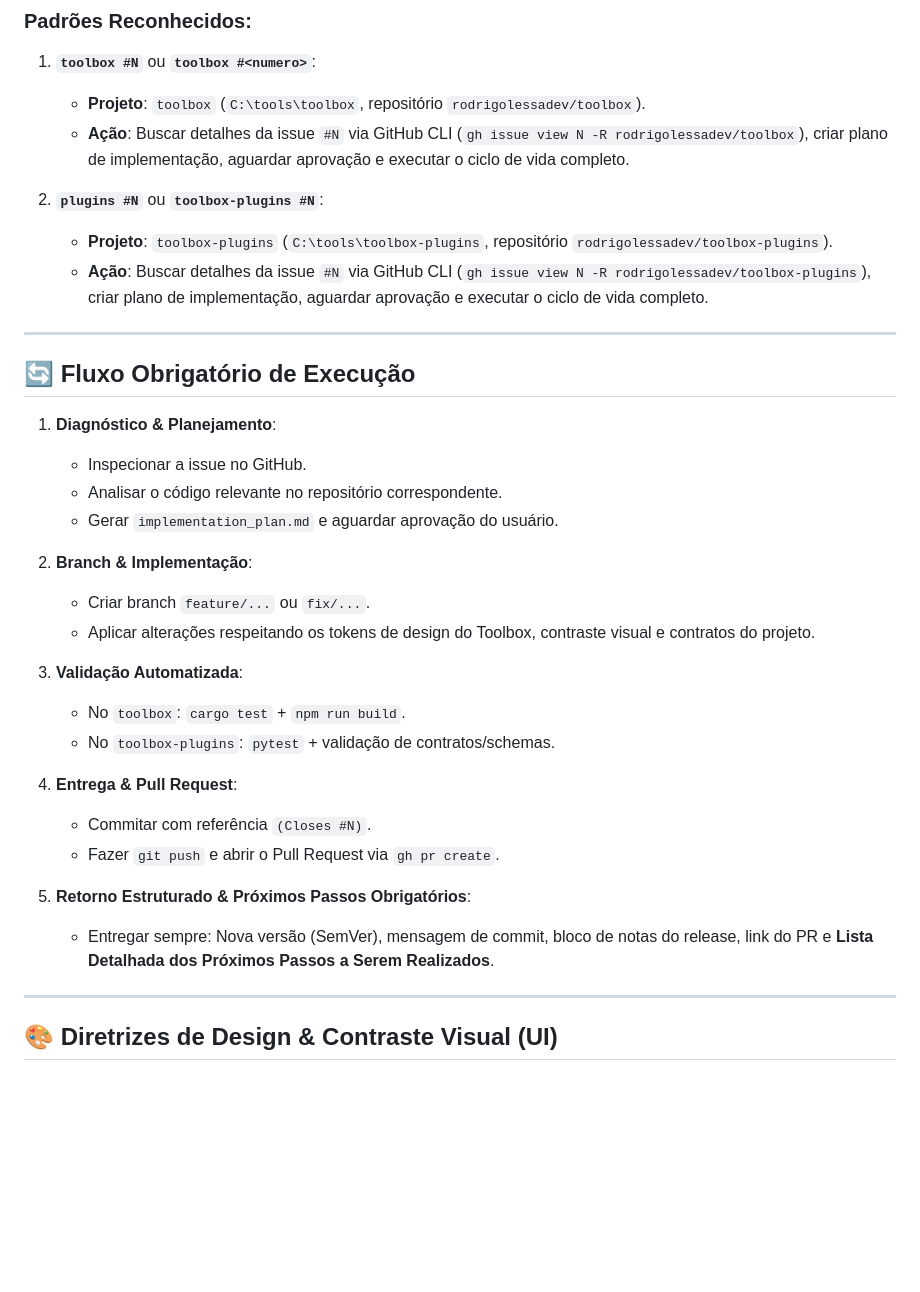
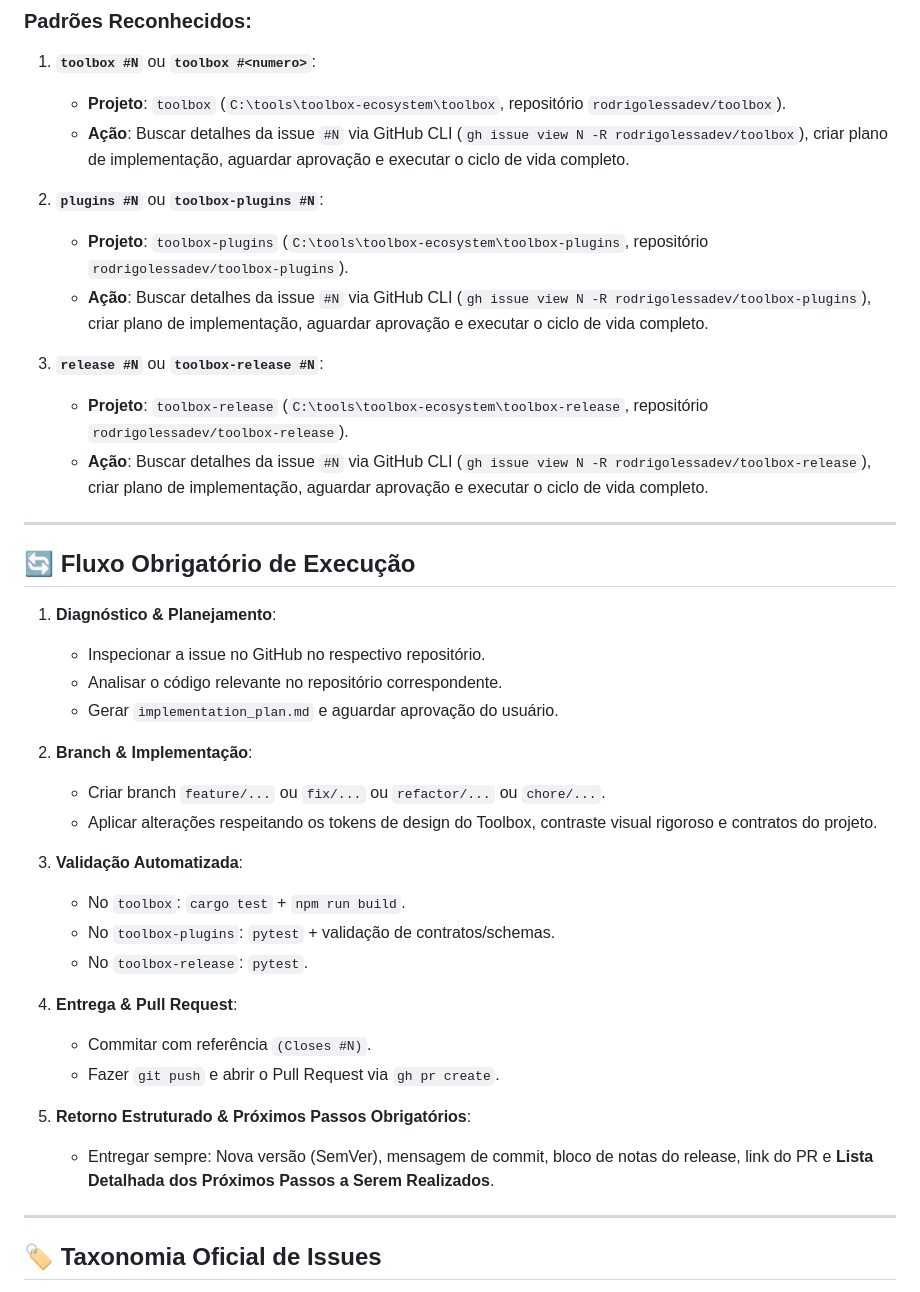
Before and after one commit to rodrigolessadev/toolbox-automation, a Markdown page: AGENTS.md, the part around one of its changes. Drawn GitHub-style; blank space fills up the shorter version.

```diff
--- a/AGENTS.md
+++ b/AGENTS.md
@@ -10,29 +10,34 @@ Sempre que o usuário enviar mensagens nos formatos simplificados abaixo, interp
 
 ### Padrões Reconhecidos:
 1. **`toolbox #N`** ou **`toolbox #<numero>`**:
-   - **Projeto**: `toolbox` (`C:\tools\toolbox`, repositório `rodrigolessadev/toolbox`).
+   - **Projeto**: `toolbox` (`C:\tools\toolbox-ecosystem\toolbox`, repositório `rodrigolessadev/toolbox`).
    - **Ação**: Buscar detalhes da issue `#N` via GitHub CLI (`gh issue view N -R rodrigolessadev/toolbox`), criar plano de implementação, aguardar aprovação e executar o ciclo de vida completo.
 
 2. **`plugins #N`** ou **`toolbox-plugins #N`**:
-   - **Projeto**: `toolbox-plugins` (`C:\tools\toolbox-plugins`, repositório `rodrigolessadev/toolbox-plugins`).
+   - **Projeto**: `toolbox-plugins` (`C:\tools\toolbox-ecosystem\toolbox-plugins`, repositório `rodrigolessadev/toolbox-plugins`).
    - **Ação**: Buscar detalhes da issue `#N` via GitHub CLI (`gh issue view N -R rodrigolessadev/toolbox-plugins`), criar plano de implementação, aguardar aprovação e executar o ciclo de vida completo.
+
+3. **`release #N`** ou **`toolbox-release #N`**:
+   - **Projeto**: `toolbox-release` (`C:\tools\toolbox-ecosystem\toolbox-release`, repositório `rodrigolessadev/toolbox-release`).
+   - **Ação**: Buscar detalhes da issue `#N` via GitHub CLI (`gh issue view N -R rodrigolessadev/toolbox-release`), criar plano de implementação, aguardar aprovação e executar o ciclo de vida completo.
 
 ---
 
 ## 🔄 Fluxo Obrigatório de Execução
 
 1. **Diagnóstico & Planejamento**:
-   - Inspecionar a issue no GitHub.
+   - Inspecionar a issue no GitHub no respectivo repositório.
    - Analisar o código relevante no repositório correspondente.
    - Gerar `implementation_plan.md` e aguardar aprovação do usuário.
 
 2. **Branch & Implementação**:
-   - Criar branch `feature/...` ou `fix/...`.
-   - Aplicar alterações respeitando os tokens de design do Toolbox, contraste visual e contratos do projeto.
+   - Criar branch `feature/...` ou `fix/...` ou `refactor/...` ou `chore/...`.
+   - Aplicar alterações respeitando os tokens de design do Toolbox, contraste visual rigoroso e contratos do projeto.
 
 3. **Validação Automatizada**:
    - No `toolbox`: `cargo test` + `npm run build`.
    - No `toolbox-plugins`: `pytest` + validação de contratos/schemas.
+   - No `toolbox-release`: `pytest`.
 
 4. **Entrega & Pull Request**:
    - Commitar com referência `(Closes #N)`.
@@ -43,5 +48,5 @@ Sempre que o usuário enviar mensagens nos formatos simplificados abaixo, interp
 
 ---
 
-## 🎨 Diretrizes de Design & Contraste Visual (UI)
+## 🏷️ Taxonomia Oficial de Issues
 
```
Also changed, not shown: other parts of AGENTS.md (+107 -13 lines).
